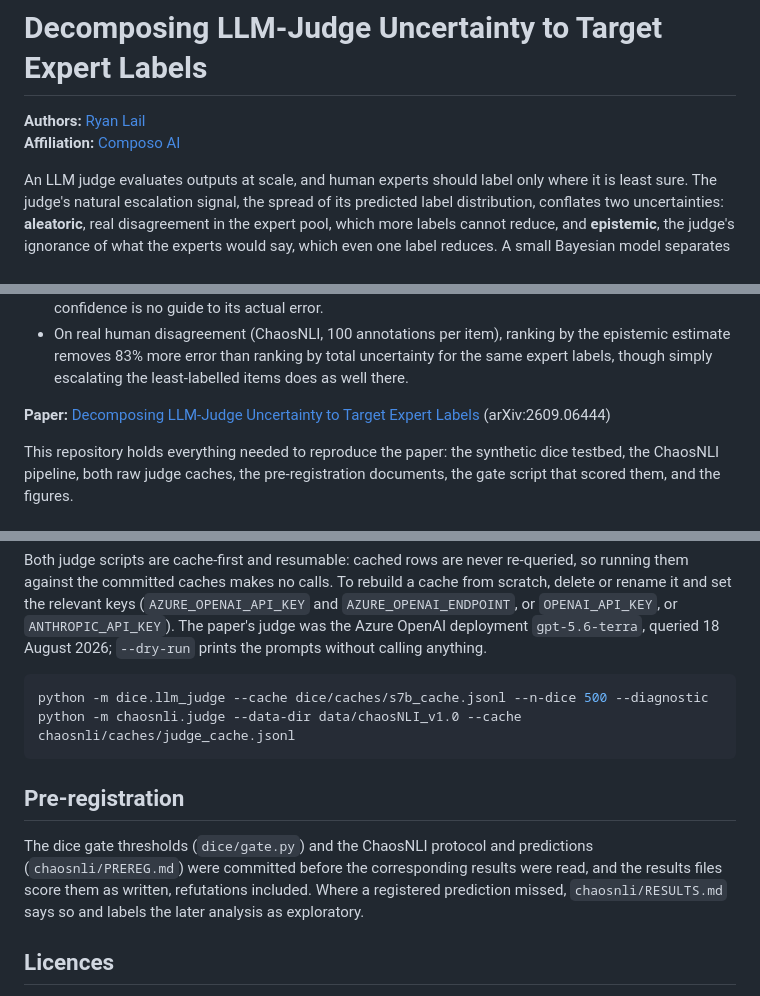
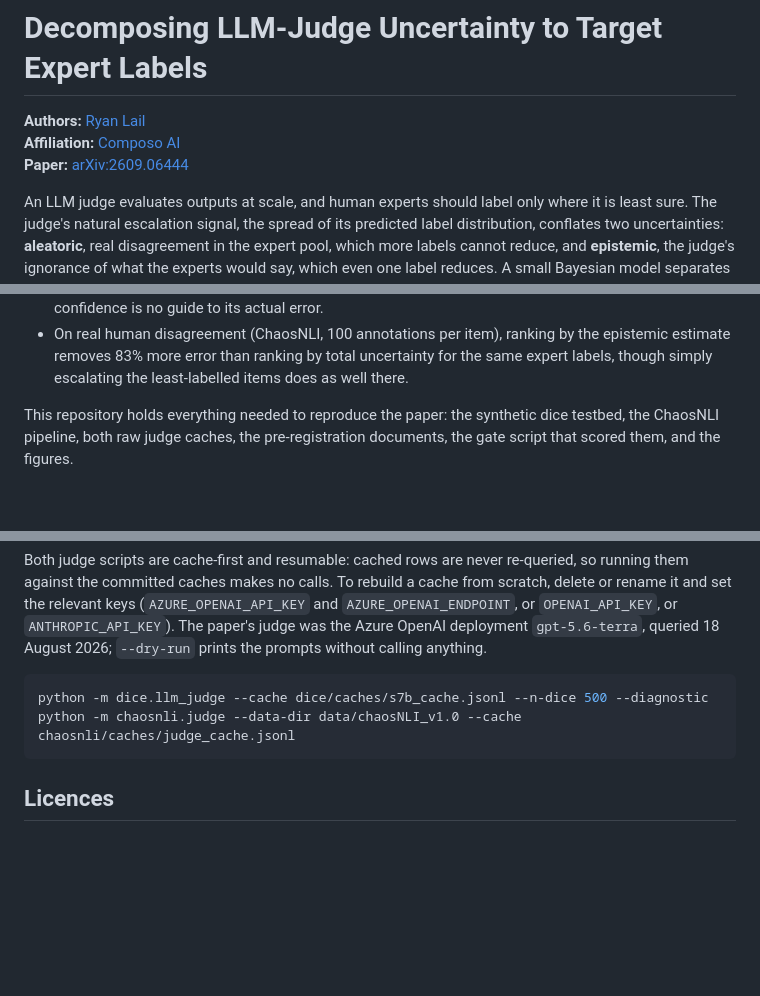
Before and after one commit to composo-ai/judge-uncertainty-decomposition, a Markdown page: README.md, 3 parts joined by grey strips. Rendered like a GitHub page; blank space fills up the shorter version.

Commit message:
README: paper link under the affiliation, pre-registration section removed
Co-Authored-By: Claude Fable 5.1 <noreply@anthropic.com>
Claude-Session: https://claude.ai/code/session_016F9WPKH6NqrNesgUFx6eKX

````diff
--- a/README.md
+++ b/README.md
@@ -1,7 +1,8 @@
 # Decomposing LLM-Judge Uncertainty to Target Expert Labels
 
 **Authors:** [Ryan Lail](https://github.com/ryanlail)<br>
-**Affiliation:** [Composo AI](https://composo.ai)
+**Affiliation:** [Composo AI](https://composo.ai)<br>
+**Paper:** [arXiv:2609.06444](https://arxiv.org/abs/2609.06444)
 
 An LLM judge evaluates outputs at scale, and human experts should label only where it is
 least sure. The judge's natural escalation signal, the spread of its predicted label
@@ -19,8 +20,6 @@ no sampling and no further judge calls.
 - On real human disagreement (ChaosNLI, 100 annotations per item), ranking by the epistemic
   estimate removes 83% more error than ranking by total uncertainty for the same expert
   labels, though simply escalating the least-labelled items does as well there.
-
-**Paper:** [Decomposing LLM-Judge Uncertainty to Target Expert Labels](https://arxiv.org/abs/2609.06444) (arXiv:2609.06444)
 
 This repository holds everything needed to reproduce the paper: the synthetic dice testbed,
 the ChaosNLI pipeline, both raw judge caches, the pre-registration documents, the gate
@@ -113,13 +112,6 @@ python -m dice.llm_judge --cache dice/caches/s7b_cache.jsonl --n-dice 500 --diag
 python -m chaosnli.judge --data-dir data/chaosNLI_v1.0 --cache chaosnli/caches/judge_cache.jsonl
 ```
 
-## Pre-registration
-
-The dice gate thresholds (`dice/gate.py`) and the ChaosNLI protocol and predictions
-(`chaosnli/PREREG.md`) were committed before the corresponding results were read, and the
-results files score them as written, refutations included. Where a registered prediction
-missed, `chaosnli/RESULTS.md` says so and labels the later analysis as exploratory.
-
 ## Licences
 
 - Code: MIT (see `LICENSE`).
````
